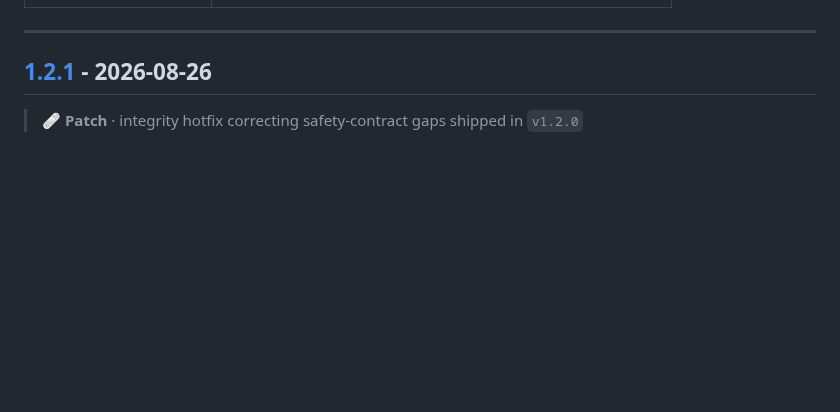
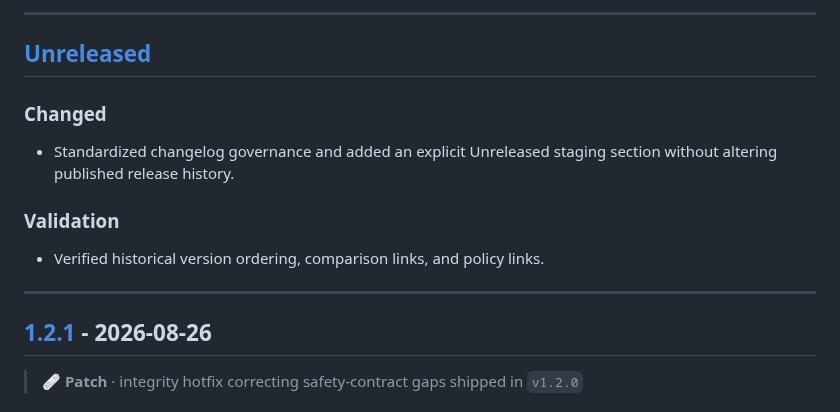
Before and after one commit to danielep71/VBA-DATETIMEPICKER, a Markdown page: CHANGELOG.md, the part around one of its changes. GitHub-like rendering; folded sections open; blank space fills up the shorter version.

```diff
--- a/CHANGELOG.md
+++ b/CHANGELOG.md
@@ -39,5 +91,20 @@ settings persistence, runtime ownership, and the stable
 
 </details>
+
+---
+
+<a id="unreleased"></a>
+
+## [Unreleased]
+
+### Changed
+
+- Standardized changelog governance and added an explicit Unreleased staging
+  section without altering published release history.
+
+### Validation
+
+- Verified historical version ordering, comparison links, and policy links.
 
 ---
 
```
Also changed, not shown: other parts of CHANGELOG.md (+74 -22 lines), CONTRIBUTING.md (+2 -1 lines).
